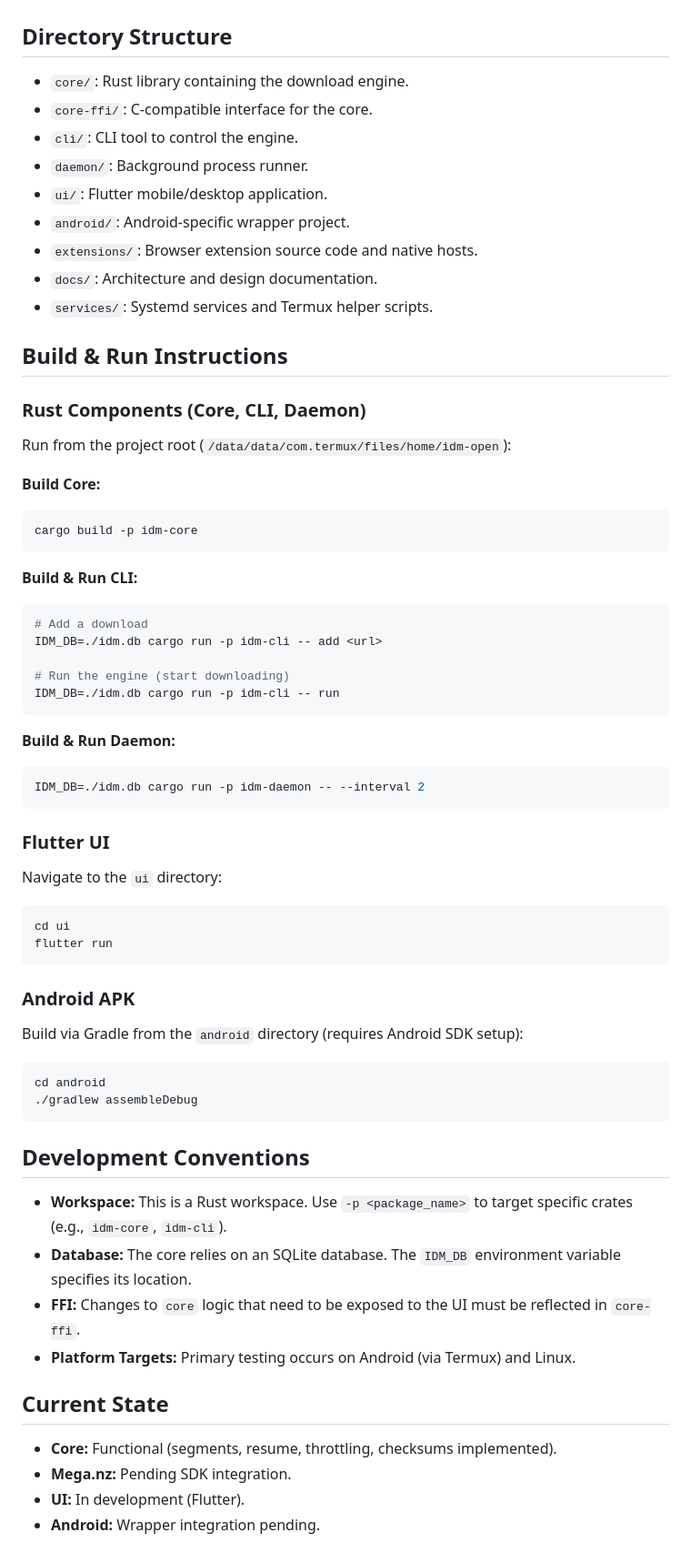
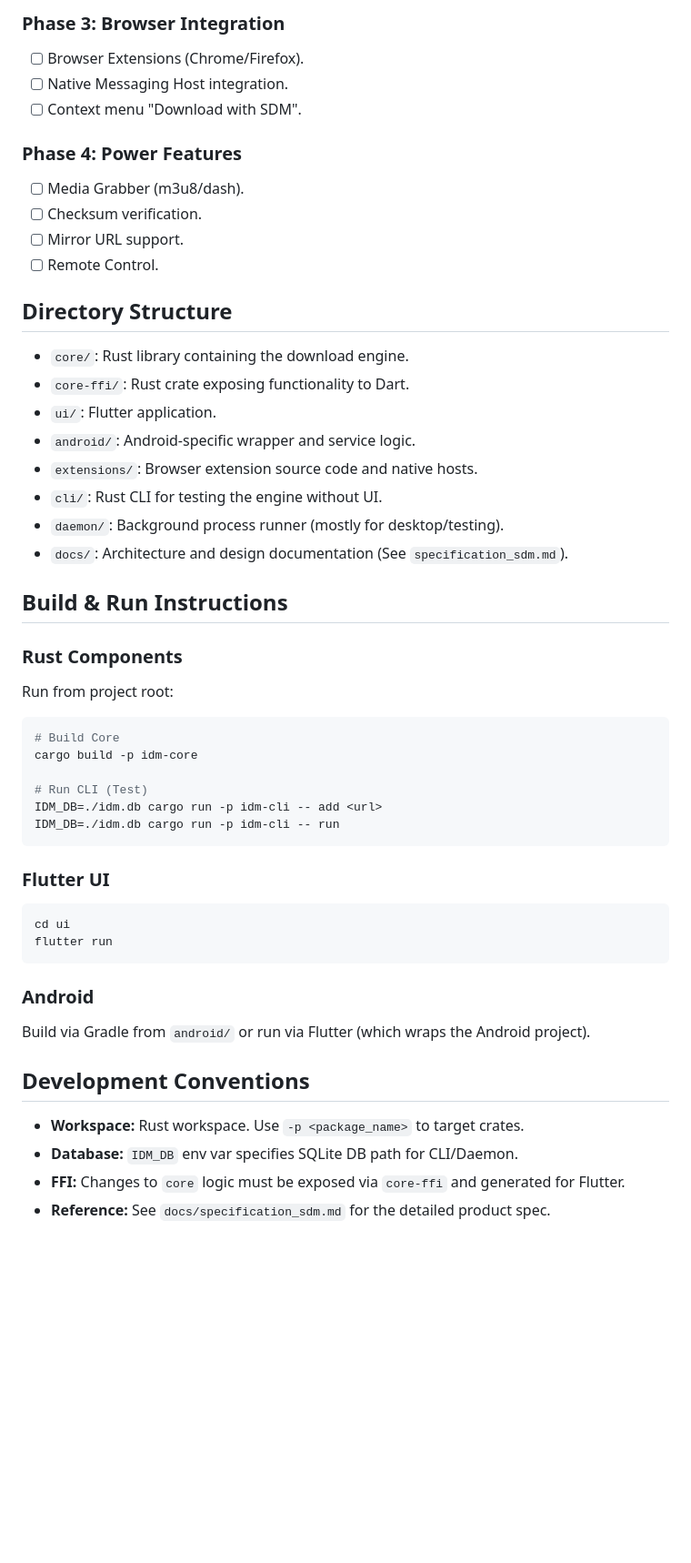
Before and after one commit to muhammad1505/idm-open, a Markdown page: GEMINI.md, the part around one of its changes. Shown at 91% size. GitHub-like rendering; blank space fills up the shorter version.

````diff
--- a/GEMINI.md
+++ b/GEMINI.md
@@ -38,67 +52,50 @@ The project follows a layered architecture:
+### Phase 3: Browser Integration
+*   [ ] Browser Extensions (Chrome/Firefox).
+*   [ ] Native Messaging Host integration.
+*   [ ] Context menu "Download with SDM".
+
+### Phase 4: Power Features
+*   [ ] Media Grabber (m3u8/dash).
+*   [ ] Checksum verification.
+*   [ ] Mirror URL support.
+*   [ ] Remote Control.
 
 ## Directory Structure
 
 *   `core/`: Rust library containing the download engine.
-*   `core-ffi/`: C-compatible interface for the core.
-*   `cli/`: CLI tool to control the engine.
-*   `daemon/`: Background process runner.
-*   `ui/`: Flutter mobile/desktop application.
-*   `android/`: Android-specific wrapper project.
+*   `core-ffi/`: Rust crate exposing functionality to Dart.
+*   `ui/`: Flutter application.
+*   `android/`: Android-specific wrapper and service logic.
 *   `extensions/`: Browser extension source code and native hosts.
-*   `docs/`: Architecture and design documentation.
-*   `services/`: Systemd services and Termux helper scripts.
+*   `cli/`: Rust CLI for testing the engine without UI.
+*   `daemon/`: Background process runner (mostly for desktop/testing).
+*   `docs/`: Architecture and design documentation (See `specification_sdm.md`).
 
 ## Build & Run Instructions
 
-### Rust Components (Core, CLI, Daemon)
+### Rust Components
+Run from project root:
+```bash
+# Build Core
+cargo build -p idm-core
 
-Run from the project root (`/data/data/com.termux/files/home/idm-open`):
-
-**Build Core:**
-```bash
-cargo build -p idm-core
-```
-
-**Build & Run CLI:**
-```bash
-# Add a download
+# Run CLI (Test)
 IDM_DB=./idm.db cargo run -p idm-cli -- add <url>
-
-# Run the engine (start downloading)
 IDM_DB=./idm.db cargo run -p idm-cli -- run
 ```
 
-**Build & Run Daemon:**
-```bash
-IDM_DB=./idm.db cargo run -p idm-daemon -- --interval 2
-```
-
 ### Flutter UI
-
-Navigate to the `ui` directory:
 ```bash
 cd ui
 flutter run
 ```
 
-### Android APK
-
-Build via Gradle from the `android` directory (requires Android SDK setup):
-```bash
-cd android
-./gradlew assembleDebug
-```
+### Android
+Build via Gradle from `android/` or run via Flutter (which wraps the Android project).
 
 ## Development Conventions
 
-*   **Workspace:** This is a Rust workspace. Use `-p <package_name>` to target specific crates (e.g., `idm-core`, `idm-cli`).
-*   **Database:** The core relies on an SQLite database. The `IDM_DB` environment variable specifies its location.
-*   **FFI:** Changes to `core` logic that need to be exposed to the UI must be reflected in `core-ffi`.
-*   **Platform Targets:** Primary testing occurs on Android (via Termux) and Linux.
-
-## Current State
-
-*   **Core:** Functional (segments, resume, throttling, checksums implemented).
-*   **Mega.nz:** Pending SDK integration.
-*   **UI:** In development (Flutter).
-*   **Android:** Wrapper integration pending.
+*   **Workspace:** Rust workspace. Use `-p <package_name>` to target crates.
+*   **Database:** `IDM_DB` env var specifies SQLite DB path for CLI/Daemon.
+*   **FFI:** Changes to `core` logic must be exposed via `core-ffi` and generated for Flutter.
+*   **Reference:** See `docs/specification_sdm.md` for the detailed product spec.
````
Also changed, not shown: other parts of GEMINI.md (+39 -25 lines), docs/specification_sdm.md (added, +109 -0 lines).
